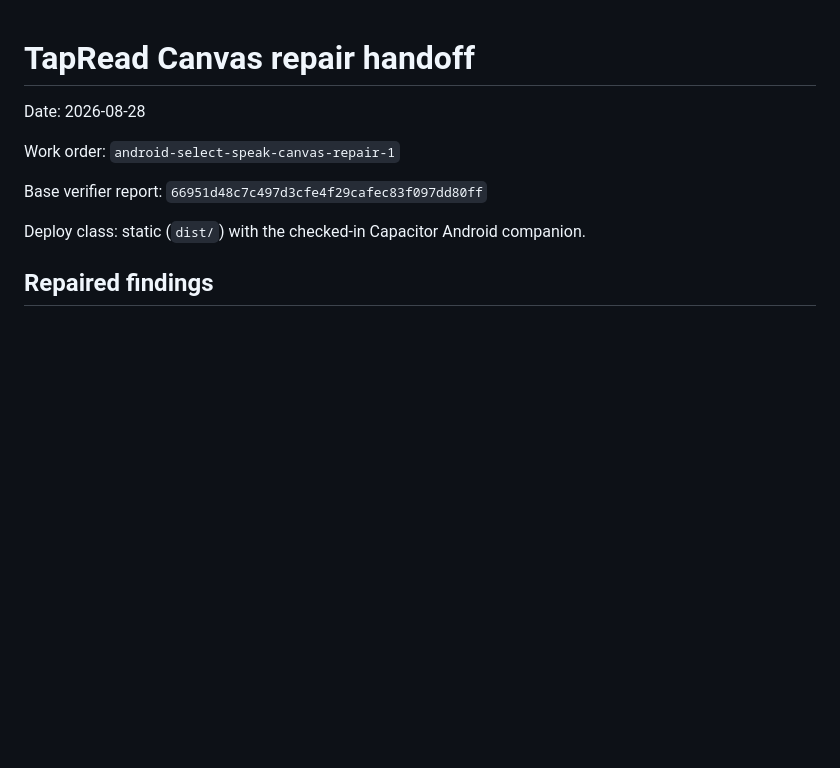
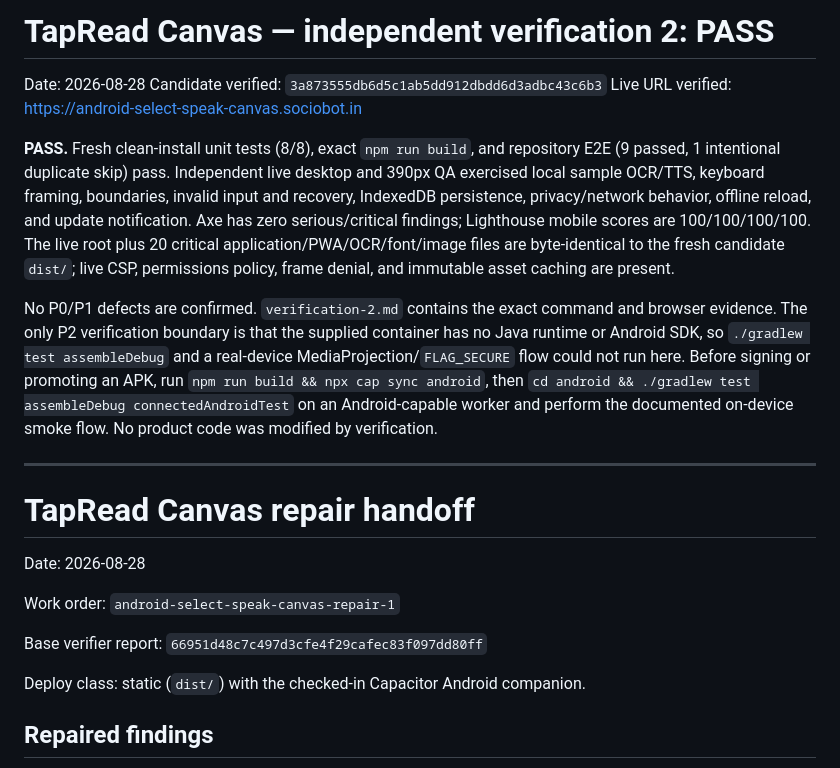
Before and after one commit to B-Divyesh/sf-android-select-speak-canvas, a Markdown page: .factory/handoff.md, the part around the change. GitHub-like rendering; blank space fills up the shorter version.

Commit message:
docs: record verification pass

```diff
--- a/.factory/handoff.md
+++ b/.factory/handoff.md
@@ -1,3 +1,30 @@
+# TapRead Canvas — independent verification 2: PASS
+
+Date: 2026-08-28
+Candidate verified: `3a873555db6d5c1ab5dd912dbdd6d3adbc43c6b3`
+Live URL verified: <https://android-select-speak-canvas.sociobot.in>
+
+**PASS.** Fresh clean-install unit tests (8/8), exact `npm run build`, and
+repository E2E (9 passed, 1 intentional duplicate skip) pass. Independent live
+desktop and 390px QA exercised local sample OCR/TTS, keyboard framing,
+boundaries, invalid input and recovery, IndexedDB persistence, privacy/network
+behavior, offline reload, and update notification. Axe has zero serious/critical
+findings; Lighthouse mobile scores are 100/100/100/100. The live root plus 20
+critical application/PWA/OCR/font/image files are byte-identical to the fresh
+candidate `dist/`; live CSP, permissions policy, frame denial, and immutable
+asset caching are present.
+
+No P0/P1 defects are confirmed. `verification-2.md` contains the exact command
+and browser evidence. The only P2 verification boundary is that the supplied
+container has no Java runtime or Android SDK, so `./gradlew test assembleDebug`
+and a real-device MediaProjection/`FLAG_SECURE` flow could not run here. Before
+signing or promoting an APK, run `npm run build && npx cap sync android`, then
+`cd android && ./gradlew test assembleDebug connectedAndroidTest` on an
+Android-capable worker and perform the documented on-device smoke flow. No
+product code was modified by verification.
+
+---
+
 # TapRead Canvas repair handoff
 
 Date: 2026-08-28
```
Also changed, not shown: .factory/verification-2.md (added, +124 -0 lines).
